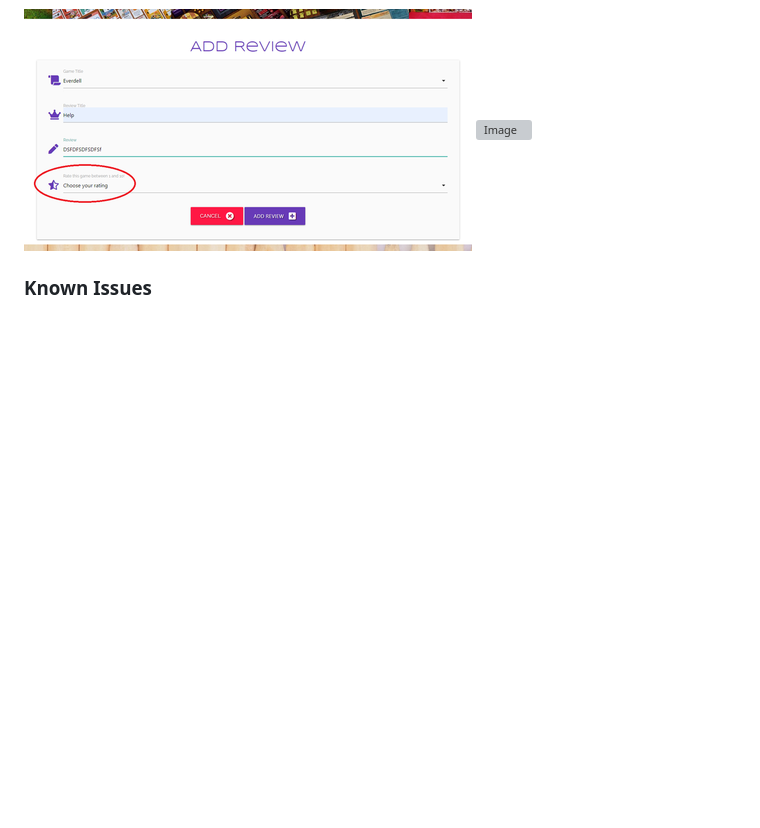
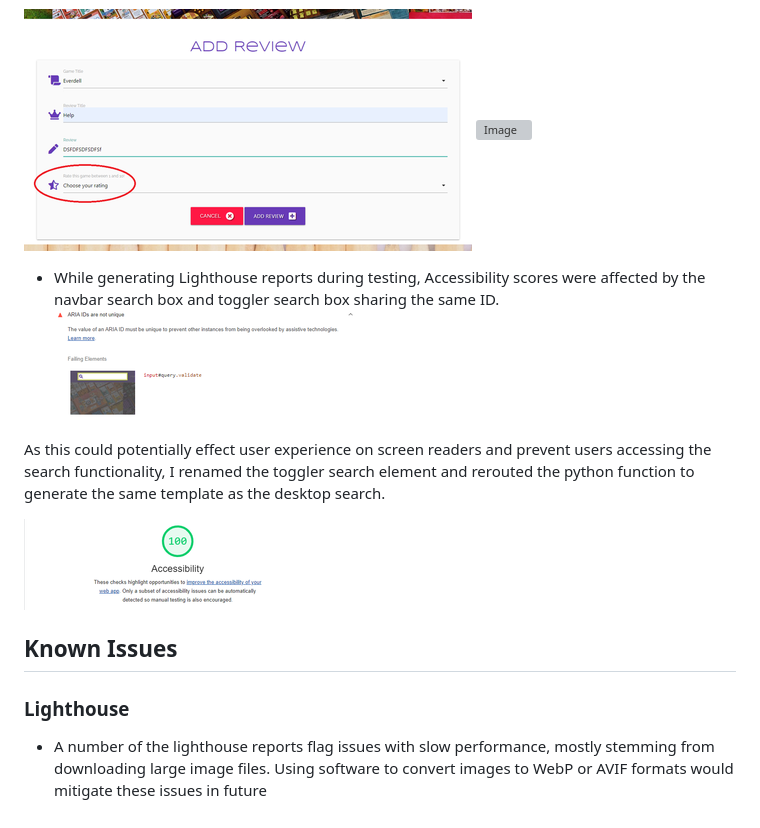
Before and after one commit to NickChapman1988/game-shelf, a Markdown page: TESTING.md, the part around one of its changes. Drawn GitHub-style; pictures changed too: static/images/aria-id-improved.png (added), static/images/aria-id.png (added); blank space fills up the shorter version; grey boxes are pictures that could not be loaded.

Commit message:
Fix toggle search id

```diff
--- a/TESTING.md
+++ b/TESTING.md
@@ -241,4 +241,15 @@ In order to fix this, I introduced an additional first 'if' condition to check w
 ![Image](static/images/no-rating-page.png)
 ![Image](static/images/no-rating-error.png)
 
-### Known Issues
+* While generating Lighthouse reports during testing, Accessibility scores were affected by the navbar search box and toggler search box sharing the same ID.
+![Image](static/images/aria-id.png)
+
+As this could potentially effect user experience on screen readers and prevent users accessing the search functionality, I renamed the toggler search element and rerouted the python function to generate the same template as the desktop search.
+
+![Image](static/images/aria-id-improved.png)
+
+## Known Issues
+
+### Lighthouse
+
+* A number of the lighthouse reports flag issues with slow performance, mostly stemming from downloading large image files. Using software to convert images to WebP or AVIF formats would mitigate these issues in future
```
Also changed, not shown: other parts of TESTING.md (+4 -4 lines), README.md (+1 -0 lines), 2 other files.
